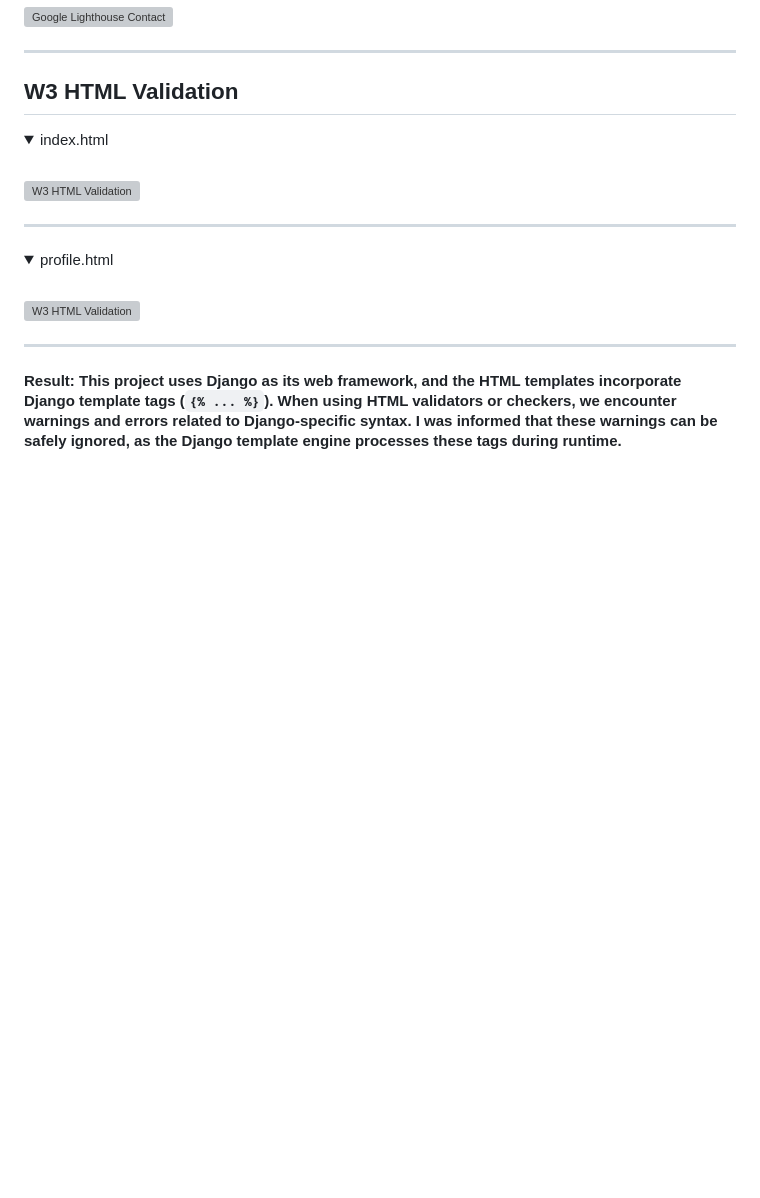
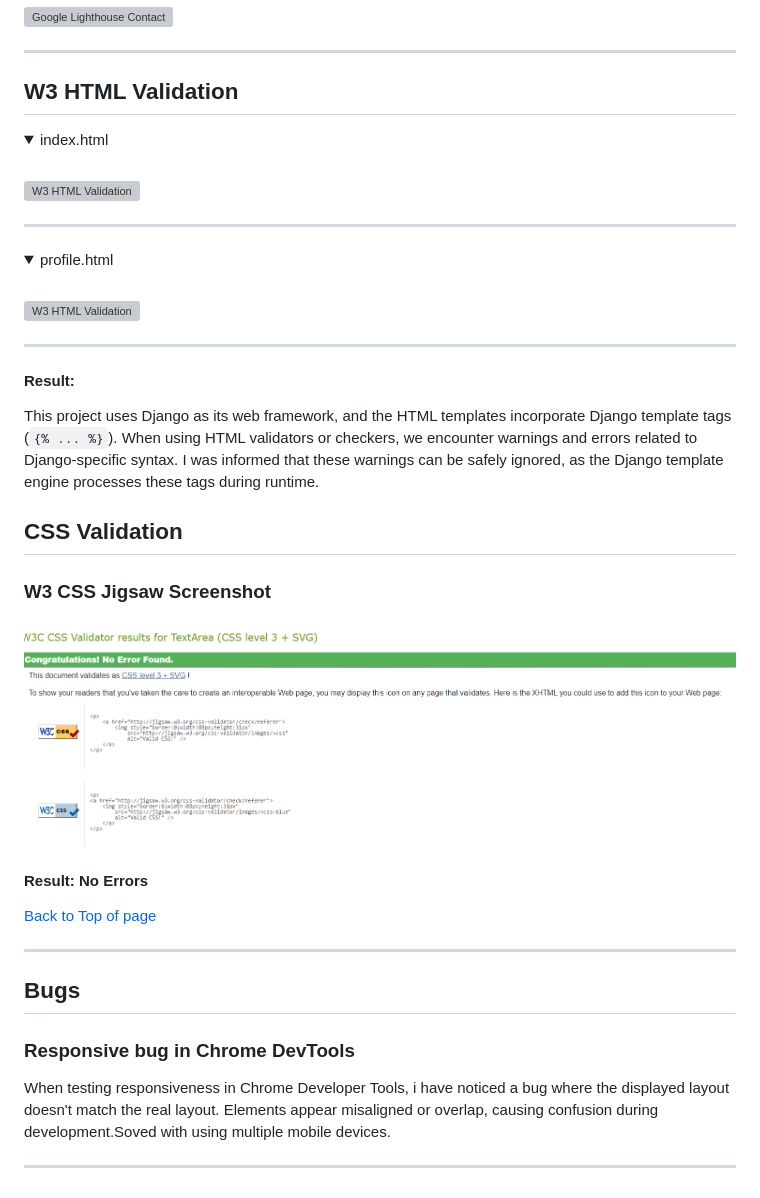
Before and after one commit to Karoskodev/mates, a Markdown page: README.md, the part around the change. Drawn GitHub-style; pictures changed too: media/readme/csstest.png (added); folded sections open; blank space fills up the shorter version; grey boxes are pictures that could not be loaded.

Commit message:
readme- finished testing section and bugs

```diff
--- a/README.md
+++ b/README.md
@@ -700,4 +700,29 @@ Please see a table of acronyms used throughout testing:
 
 ---
 
-#### Result: This project uses Django as its web framework, and the HTML templates incorporate Django template tags (`{% ... %}`). When using HTML validators or checkers, we encounter warnings and errors related to Django-specific syntax. I was informed that these warnings can be safely ignored, as the Django template engine processes these tags during runtime.
+#### Result:
+
+This project uses Django as its web framework, and the HTML templates incorporate Django template tags (`{% ... %}`). When using HTML validators or checkers, we encounter warnings and errors related to Django-specific syntax. I was informed that these warnings can be safely ignored, as the Django template engine processes these tags during runtime.
+
+
+## CSS Validation
+
+### W3 CSS Jigsaw Screenshot
+
+![w3 Jigsaw CSS checker](media/readme//csstest.png)
+
+#### Result: No Errors
+
+[Back to Top of page](#contents)
+
+---
+
+<a name="bugs"></a>
+
+## Bugs
+
+### Responsive bug in Chrome DevTools
+
+When testing responsiveness in Chrome Developer Tools, i have noticed a bug where the displayed layout doesn't match the real layout. Elements appear misaligned or overlap, causing confusion during development.Soved with using multiple mobile devices.
+
+---
```
Also changed, not shown: 1 other file.
